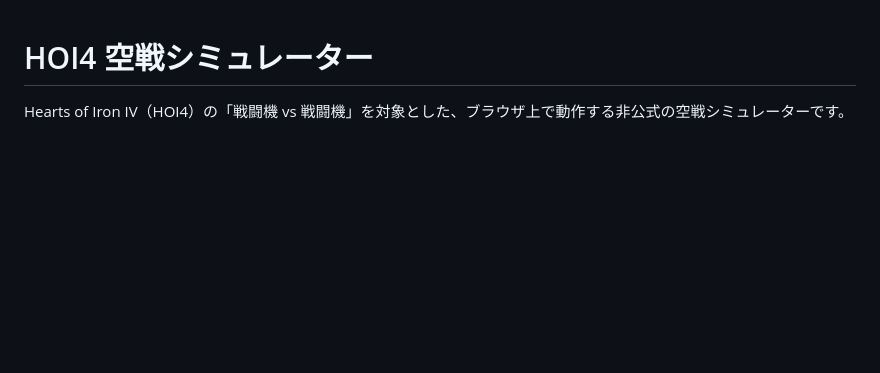
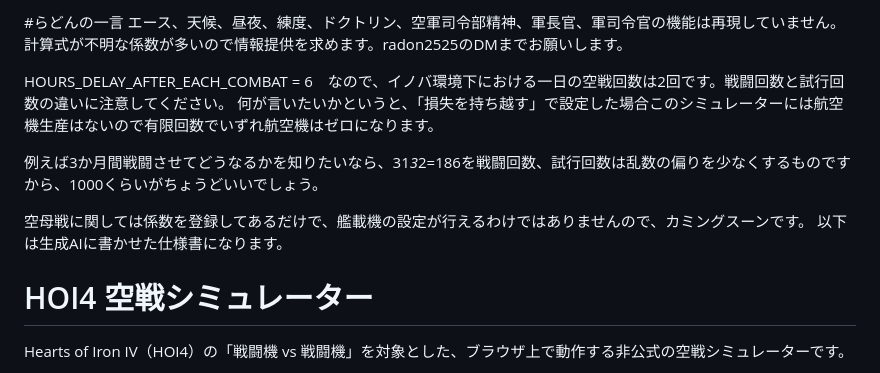
Before and after one commit to Radon0525/Innovative-Balance-air-combat-sim, a Markdown page: README.md, the part around the change. GitHub-like rendering; blank space fills up the shorter version.

```diff
--- a/README.md
+++ b/README.md
@@ -1,3 +1,16 @@
+#らどんの一言
+エース、天候、昼夜、練度、ドクトリン、空軍司令部精神、軍長官、軍司令官の機能は再現していません。
+計算式が不明な係数が多いので情報提供を求めます。radon2525のDMまでお願いします。
+
+HOURS_DELAY_AFTER_EACH_COMBAT = 6　なので、イノバ環境下における一日の空戦回数は2回です。戦闘回数と試行回数の違いに注意してください。
+何が言いたいかというと、「損失を持ち越す」で設定した場合このシミュレーターには航空機生産はないので有限回数でいずれ航空機はゼロになります。
+
+例えば3か月間戦闘させてどうなるかを知りたいなら、31*3*2=186を戦闘回数、試行回数は乱数の偏りを少なくするものですから、1000くらいがちょうどいいでしょう。
+
+空母戦に関しては係数を登録してあるだけで、艦載機の設定が行えるわけではありませんので、カミングスーンです。
+以下は生成AIに書かせた仕様書になります。
+
+
 # HOI4 空戦シミュレーター
 
 Hearts of Iron IV（HOI4）の「戦闘機 vs 戦闘機」を対象とした、ブラウザ上で動作する非公式の空戦シミュレーターです。
```
